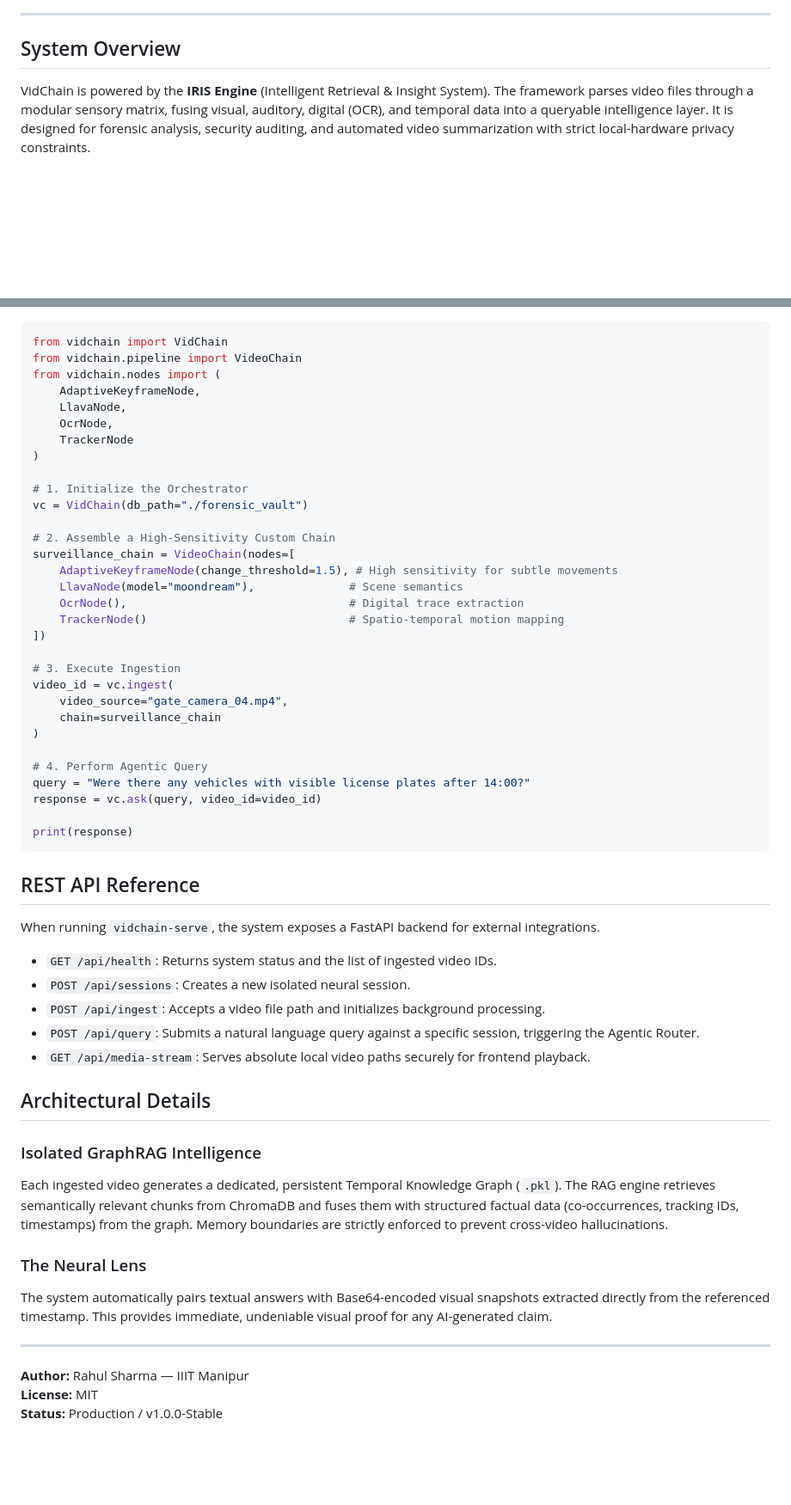
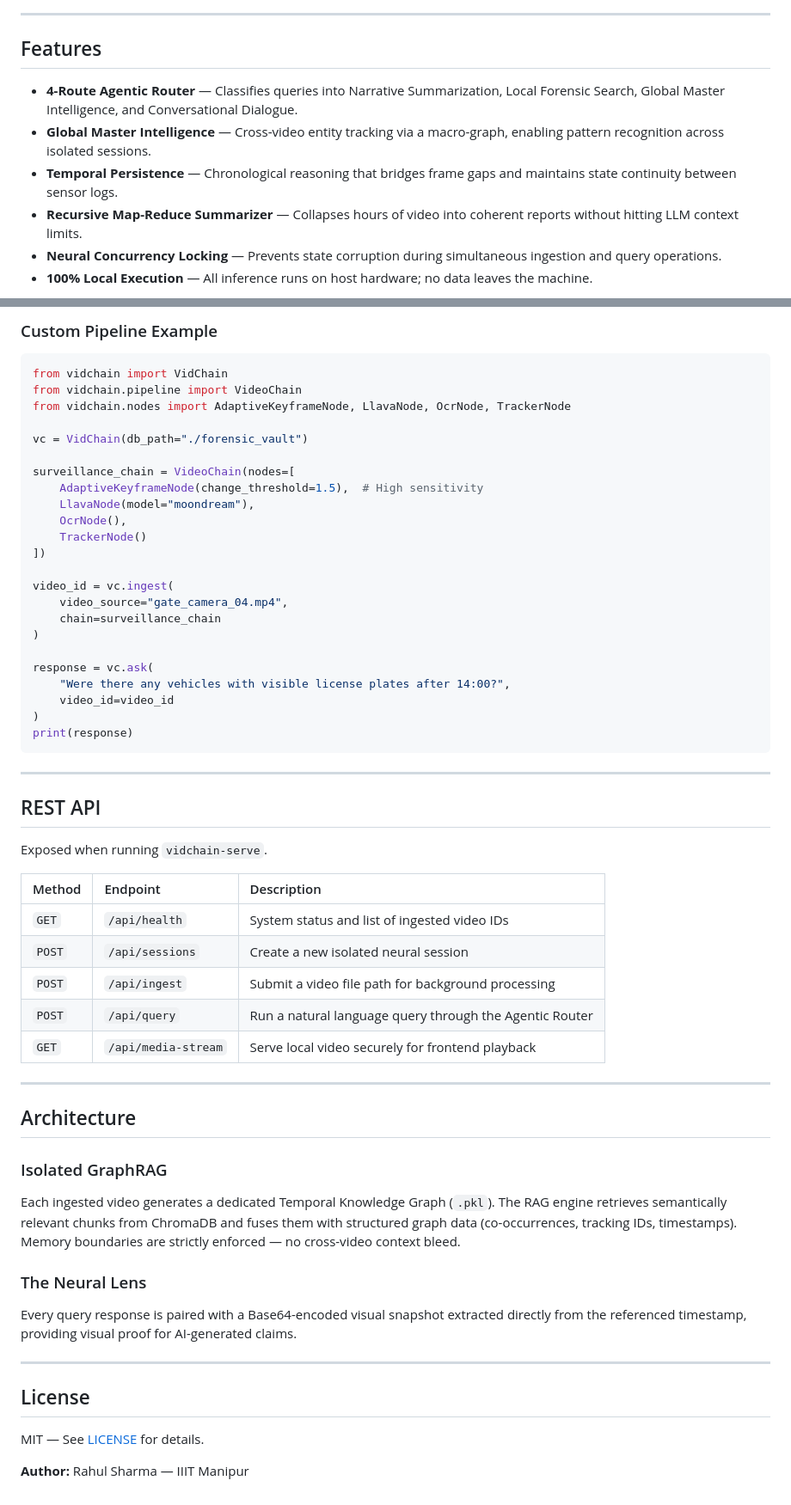
Before and after one commit to rahulsiiitm/videochain-python, a Markdown page: README.md, 2 parts joined by grey strips. Shown at 86% size. Rendered like a GitHub page; blank space fills up the shorter version.

````diff
--- a/README.md
+++ b/README.md
@@ -7,7 +10,12 @@
 
 ---
 
-## System Overview
+## Features
 
-VidChain is powered by the **IRIS Engine** (Intelligent Retrieval & Insight System). The framework parses video files through a modular sensory matrix, fusing visual, auditory, digital (OCR), and temporal data into a queryable intelligence layer. It is designed for forensic analysis, security auditing, and automated video summarization with strict local-hardware privacy constraints.
+- **4-Route Agentic Router** — Classifies queries into Narrative Summarization, Local Forensic Search, Global Master Intelligence, and Conversational Dialogue.
+- **Global Master Intelligence** — Cross-video entity tracking via a macro-graph, enabling pattern recognition across isolated sessions.
+- **Temporal Persistence** — Chronological reasoning that bridges frame gaps and maintains state continuity between sensor logs.
+- **Recursive Map-Reduce Summarizer** — Collapses hours of video into coherent reports without hitting LLM context limits.
+- **Neural Concurrency Locking** — Prevents state corruption during simultaneous ingestion and query operations.
+- **100% Local Execution** — All inference runs on host hardware; no data leaves the machine.
 
@@ -178,57 +146,61 @@ print(summary)
+### Custom Pipeline Example
 
 ```python
 from vidchain import VidChain
 from vidchain.pipeline import VideoChain
-from vidchain.nodes import (
-    AdaptiveKeyframeNode,
-    LlavaNode,
-    OcrNode,
-    TrackerNode
-)
+from vidchain.nodes import AdaptiveKeyframeNode, LlavaNode, OcrNode, TrackerNode
 
-# 1. Initialize the Orchestrator
 vc = VidChain(db_path="./forensic_vault")
 
-# 2. Assemble a High-Sensitivity Custom Chain
 surveillance_chain = VideoChain(nodes=[
-    AdaptiveKeyframeNode(change_threshold=1.5), # High sensitivity for subtle movements
-    LlavaNode(model="moondream"),              # Scene semantics
-    OcrNode(),                                 # Digital trace extraction
-    TrackerNode()                              # Spatio-temporal motion mapping
+    AdaptiveKeyframeNode(change_threshold=1.5),  # High sensitivity
+    LlavaNode(model="moondream"),
+    OcrNode(),
+    TrackerNode()
 ])
 
-# 3. Execute Ingestion
 video_id = vc.ingest(
     video_source="gate_camera_04.mp4",
     chain=surveillance_chain
 )
 
-# 4. Perform Agentic Query
-query = "Were there any vehicles with visible license plates after 14:00?"
-response = vc.ask(query, video_id=video_id)
-
+response = vc.ask(
+    "Were there any vehicles with visible license plates after 14:00?",
+    video_id=video_id
+)
 print(response)
 ```
 
-## REST API Reference
+---
 
-When running `vidchain-serve`, the system exposes a FastAPI backend for external integrations.
+## REST API
 
-- `GET /api/health`: Returns system status and the list of ingested video IDs.
-- `POST /api/sessions`: Creates a new isolated neural session.
-- `POST /api/ingest`: Accepts a video file path and initializes background processing.
-- `POST /api/query`: Submits a natural language query against a specific session, triggering the Agentic Router.
-- `GET /api/media-stream`: Serves absolute local video paths securely for frontend playback.
+Exposed when running `vidchain-serve`.
 
-## Architectural Details
+| Method | Endpoint | Description |
+| :--- | :--- | :--- |
+| `GET` | `/api/health` | System status and list of ingested video IDs |
+| `POST` | `/api/sessions` | Create a new isolated neural session |
+| `POST` | `/api/ingest` | Submit a video file path for background processing |
+| `POST` | `/api/query` | Run a natural language query through the Agentic Router |
+| `GET` | `/api/media-stream` | Serve local video securely for frontend playback |
 
-### Isolated GraphRAG Intelligence
-Each ingested video generates a dedicated, persistent Temporal Knowledge Graph (`.pkl`). The RAG engine retrieves semantically relevant chunks from ChromaDB and fuses them with structured factual data (co-occurrences, tracking IDs, timestamps) from the graph. Memory boundaries are strictly enforced to prevent cross-video hallucinations.
+---
+
+## Architecture
+
+### Isolated GraphRAG
+
+Each ingested video generates a dedicated Temporal Knowledge Graph (`.pkl`). The RAG engine retrieves semantically relevant chunks from ChromaDB and fuses them with structured graph data (co-occurrences, tracking IDs, timestamps). Memory boundaries are strictly enforced — no cross-video context bleed.
 
 ### The Neural Lens
-The system automatically pairs textual answers with Base64-encoded visual snapshots extracted directly from the referenced timestamp. This provides immediate, undeniable visual proof for any AI-generated claim.
+
+Every query response is paired with a Base64-encoded visual snapshot extracted directly from the referenced timestamp, providing visual proof for AI-generated claims.
 
 ---
+
+## License
+
+MIT — See [LICENSE](LICENSE) for details.
+
 **Author:** Rahul Sharma — IIIT Manipur
-**License:** MIT
-**Status:** Production / v1.0.0-Stable
````
Also changed, not shown: other parts of README.md (+95 -132 lines).
